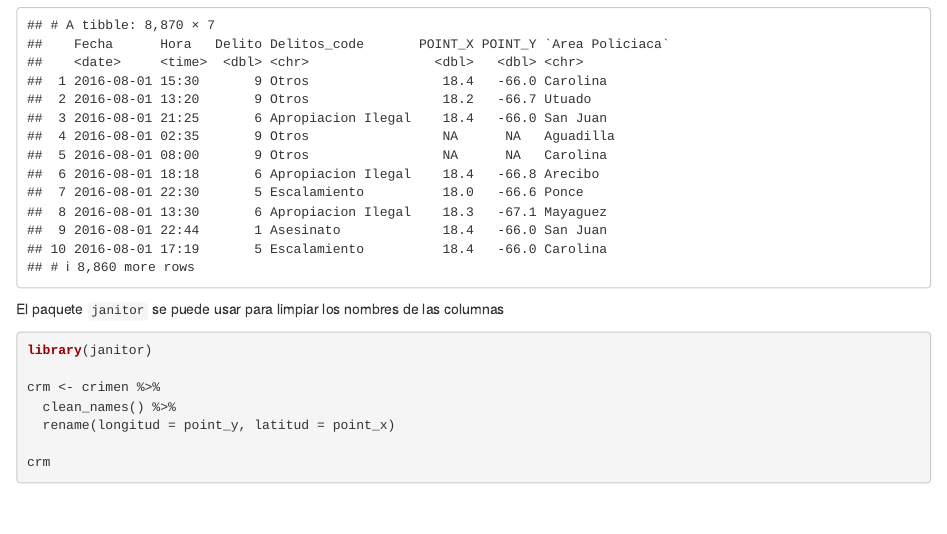
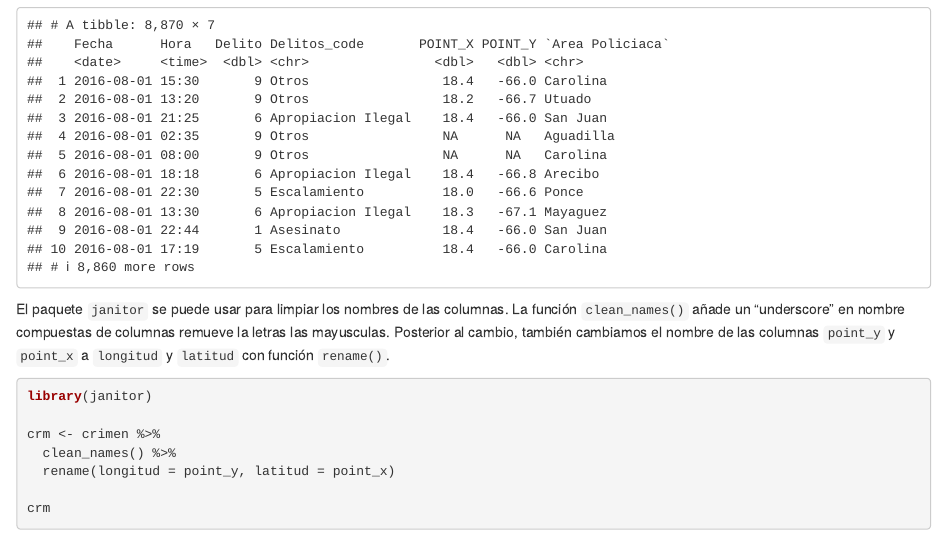
Before and after one commit to TJhon/taller-tidyverse, an R Markdown document (ejercicios/mapas.Rmd): the page in a window 1100 px wide, from 600 px down. Rendered offline with R 4.5, knitr and Pandoc, with nearby package versions; column names are cleaned by a stand-in for the janitor package.

Commit message:
Fixes #6

````diff
--- a/ejercicios/mapas.Rmd
+++ b/ejercicios/mapas.Rmd
@@ -25,7 +25,8 @@ crimen <- read_csv("datos/crimen_pr.csv")
 crimen
 ```
 
-El paquete `janitor` se puede usar para limpiar los nombres de las columnas
+El paquete `janitor` se puede usar para limpiar los nombres de las columnas. La función `clean_names()` añade un "underscore" en nombre compuestas de columnas
+remueve la letras las mayusculas. Posterior al cambio, también cambiamos el nombre de las columnas `point_y` y `point_x` a `longitud` y `latitud` con función `rename()`.
 
 ```{r}
 library(janitor)
````
